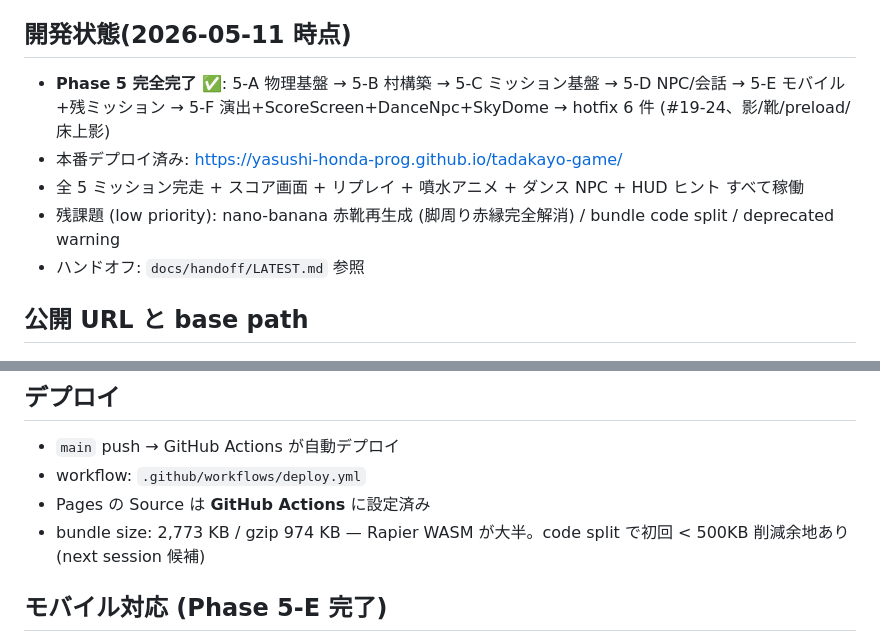
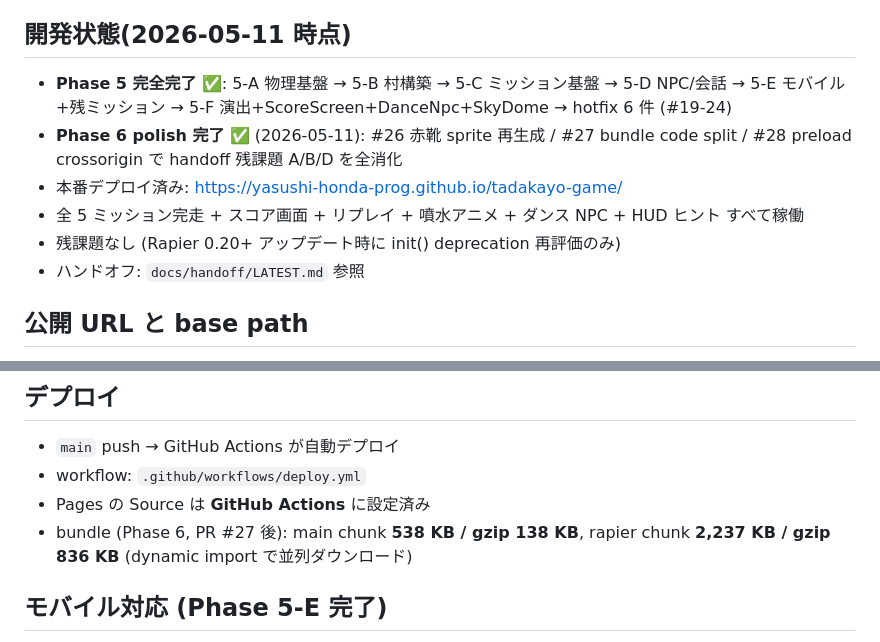
Before and after one commit to yasushi-honda-prog/tadakayo-game, a Markdown page: CLAUDE.md, 2 parts joined by grey strips. GitHub-like rendering.

```diff
--- a/CLAUDE.md
+++ b/CLAUDE.md
@@ -9,10 +9,11 @@
 
 ## 開発状態(2026-05-11 時点)
 
-- **Phase 5 完全完了** ✅: 5-A 物理基盤 → 5-B 村構築 → 5-C ミッション基盤 → 5-D NPC/会話 → 5-E モバイル+残ミッション → 5-F 演出+ScoreScreen+DanceNpc+SkyDome → hotfix 6 件 (#19-24、影/靴/preload/床上影)
+- **Phase 5 完全完了** ✅: 5-A 物理基盤 → 5-B 村構築 → 5-C ミッション基盤 → 5-D NPC/会話 → 5-E モバイル+残ミッション → 5-F 演出+ScoreScreen+DanceNpc+SkyDome → hotfix 6 件 (#19-24)
+- **Phase 6 polish 完了** ✅ (2026-05-11): #26 赤靴 sprite 再生成 / #27 bundle code split / #28 preload crossorigin で handoff 残課題 A/B/D を全消化
 - 本番デプロイ済み: https://yasushi-honda-prog.github.io/tadakayo-game/
 - 全 5 ミッション完走 + スコア画面 + リプレイ + 噴水アニメ + ダンス NPC + HUD ヒント すべて稼働
-- 残課題 (low priority): nano-banana 赤靴再生成 (脚周り赤縁完全解消) / bundle code split / deprecated warning
+- 残課題なし (Rapier 0.20+ アップデート時に init() deprecation 再評価のみ)
 - ハンドオフ: `docs/handoff/LATEST.md` 参照
 
 ## 公開 URL と base path
@@ -121,7 +122,7 @@ let rel = facingYaw - cameraYaw - Math.PI;
 - `main` push → GitHub Actions が自動デプロイ
 - workflow: `.github/workflows/deploy.yml`
 - Pages の Source は **GitHub Actions** に設定済み
-- bundle size: 2,773 KB / gzip 974 KB — Rapier WASM が大半。code split で初回 < 500KB 削減余地あり (next session 候補)
+- bundle (Phase 6, PR #27 後): main chunk **538 KB / gzip 138 KB**, rapier chunk **2,237 KB / gzip 836 KB** (dynamic import で並列ダウンロード)
 
 ## モバイル対応 (Phase 5-E 完了)
 
```
Also changed, not shown: docs/handoff/LATEST.md (+21 -15 lines).
